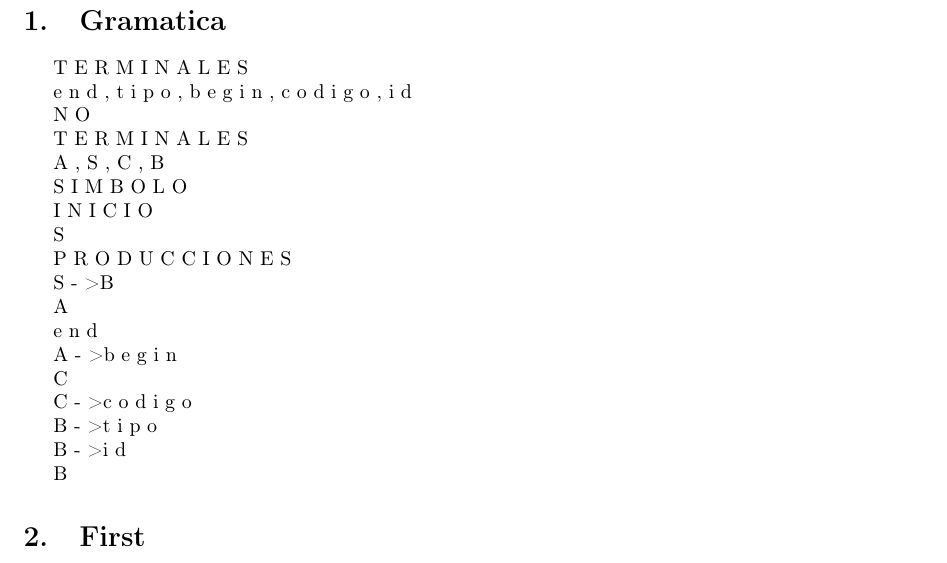
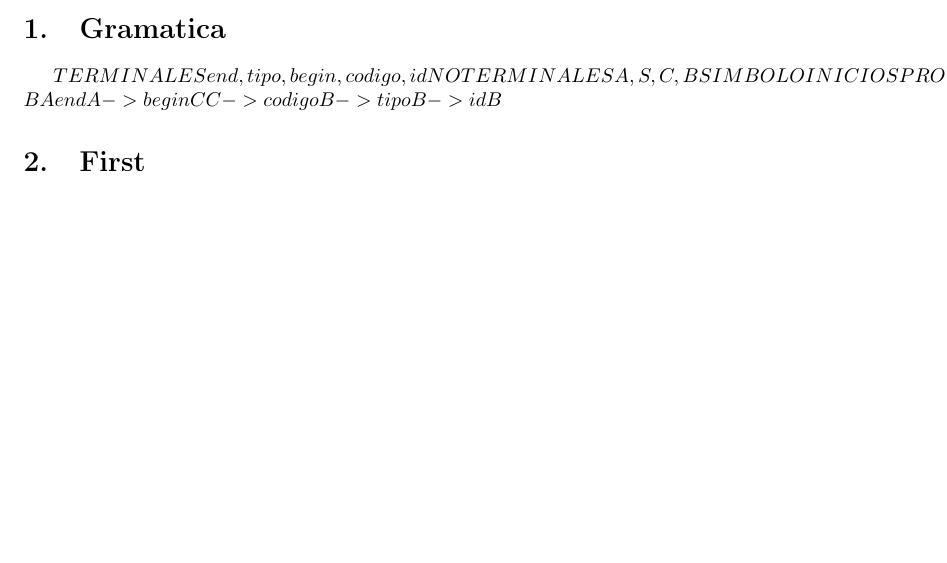
Before and after one commit to vrt0004/Trabajo, a LaTeX document (fichero.tex): part of page 1 of 2 before the commit and part of the page after it, cut so that both start at the same text, the shorter picture padded with empty space. Compiled offline with pdfLaTeX; the source files are stored in an older character set and shown here as Unicode.

Commit message:
Actualizacion fichero.pdf

```diff
--- a/fichero.tex
+++ b/fichero.tex
@@ -6,162 +7,21 @@
 \begin{document}
 
-\title{GRAMATICA1.yc}
-
+\title{gramatica1.yc}
+\maketitle
 \section{Gramatica}
-T
-E
-R
-M
-I
-N
-A
-L
-E
-S
-
-
-
-e
-n
-d
-,
-t
-i
-p
-o
-,
-b
-e
-g
-i
-n
-,
-c
-o
-d
-i
-g
-o
-,
-i
-d
-
-
-N
-O
-
-T
-E
-R
-M
-I
-N
-A
-L
-E
-S
-
-
-
-A
-,
-S
-,
-C
-,
-B
-
-
-S
-I
-M
-B
-O
-L
-O
-
-I
-N
-I
-C
-I
-O
-
-
-
-S
-
-
-P
-R
-O
-D
-U
-C
-C
-I
-O
-N
-E
-S
-
-
-S
--
->
-B
-
-A
-
-e
-n
-d
-
-
-
-A
--
->
-b
-e
-g
-i
-n
-
-C
-
-
-
-C
--
->
-c
-o
-d
-i
-g
-o
-
-
-
-B
--
->
-t
-i
-p
-o
-
-
-
-B
--
->
-i
-d
-
-B
-
+$
+TERMINALES
+	end,tipo,begin,codigo,id
+NO TERMINALES
+	A,S,C,B
+SIMBOLO INICIO
+	S
+PRODUCCIONES
+S->B A end
+A->begin C
+C->codigo
+B->tipo
+B->id B $
 
 \section{First}
 $
```
Also changed, not shown: fichero.pdf (added), fichero.tex (3 more changed lines).
